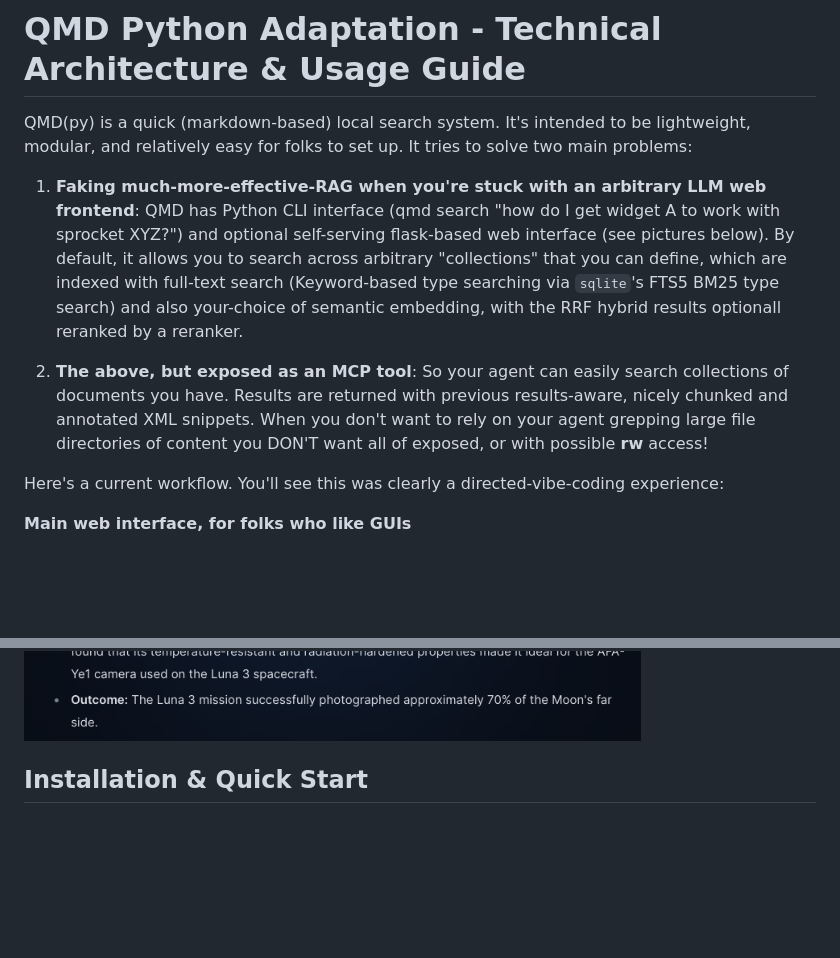
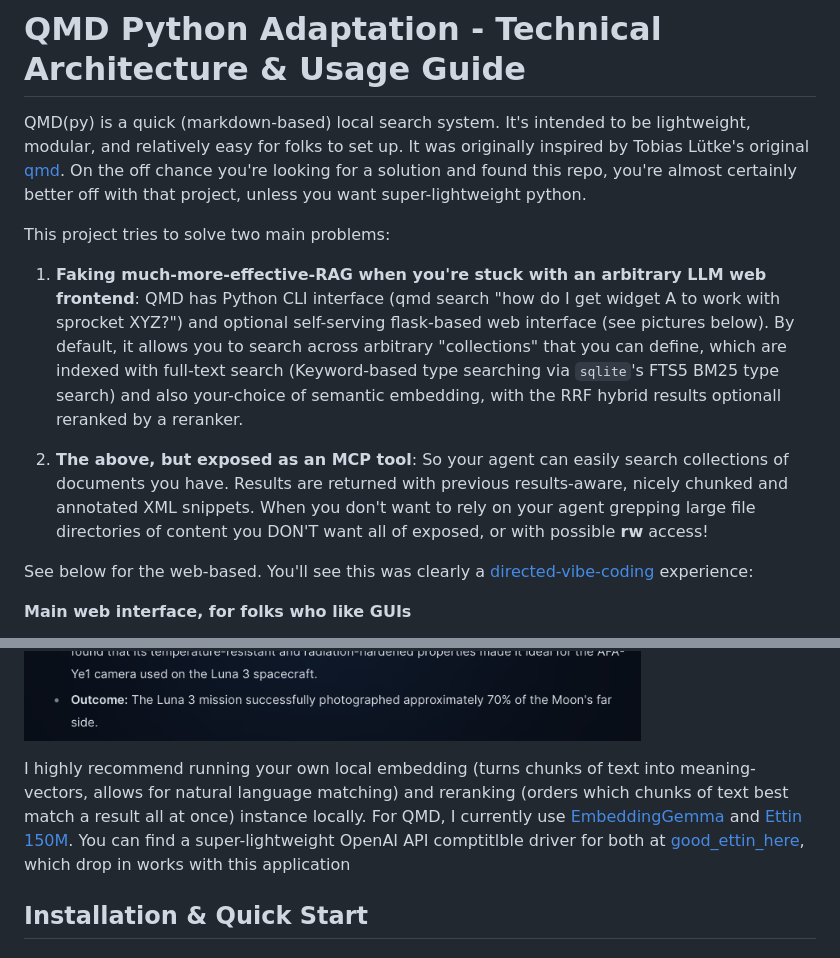
Before and after one commit to theaerotoad/qmdpy, a Markdown page: README.md, 2 parts joined by grey strips. Drawn GitHub-style; blank space fills up the shorter version.

Commit message:
More background, and links to embedding and reranking tools.

```diff
--- a/README.md
+++ b/README.md
@@ -1,13 +1,14 @@
 # QMD Python Adaptation - Technical Architecture & Usage Guide
 
-QMD(py) is a quick (markdown-based) local search system.  It's intended to be lightweight, modular, and relatively easy for folks to set up.  It tries to solve two main problems:
+QMD(py) is a quick (markdown-based) local search system.  It's intended to be lightweight, modular, and relatively easy for folks to set up. It was originally inspired by Tobias Lütke's original [qmd](https://github.com/tobi).  On the off chance you're looking for a solution and found this repo, you're almost certainly better off with that project, unless you want super-lightweight python.
+
+This project tries to solve two main problems:
 
 1) **Faking much-more-effective-RAG when you're stuck with an arbitrary LLM web frontend**: QMD has Python CLI interface (qmd search "how do I get widget A to work with sprocket XYZ?") and optional self-serving flask-based web interface (see pictures below).  By default, it allows you to search across arbitrary "collections" that you can define, which are indexed with full-text search (Keyword-based type searching via `sqlite`'s FTS5 BM25 type search) and also your-choice of semantic embedding, with the RRF hybrid results optionall reranked by a reranker.
 
 2) **The above, but exposed as an MCP tool**: So your agent can easily search collections of documents you have.  Results are returned with previous results-aware, nicely chunked and annotated XML snippets.  When you don't want to rely on your agent grepping large file directories of content you DON'T want all of exposed, or with possible **rw** access!
 
-
-Here's a current workflow.  You'll see this was clearly a directed-vibe-coding experience:
+See below for the web-based.  You'll see this was clearly a [directed-vibe-coding](https://github.com/theaerotoad/devtool) experience:
 
 **Main web interface, for folks who like GUIs**
 
@@ -21,6 +21,8 @@ Here's a current workflow.  You'll see this was clearly a directed-vibe-coding e
 **Results of said output, passed into llama.cpp, with a small model's interpretation.**
 
 ![Results of said output, passed into llama.cpp, with a small model's interpretation.](images/qmd_3.png)
+
+I highly recommend running your own local embedding (turns chunks of text into meaning-vectors, allows for natural language matching) and reranking (orders which chunks of text best match a result all at once) instance locally.  For QMD, I currently use [EmbeddingGemma](https://huggingface.co/google/embeddinggemma-300m) and [Ettin 150M](https://huggingface.co/jhu-clsp/ettin-encoder-150m).  You can find a super-lightweight OpenAI API comptitlble driver for both at [good_ettin_here](https://github.com/theaerotoad/good_ettin_here), which drop in works with this application
 
 ## Installation & Quick Start
 
```
Also changed, not shown: other parts of README.md (+0 -1 lines).
